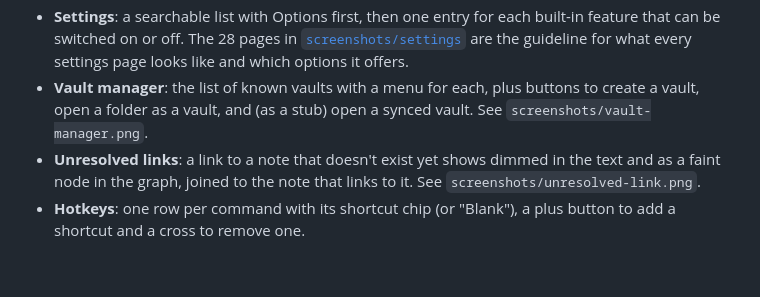
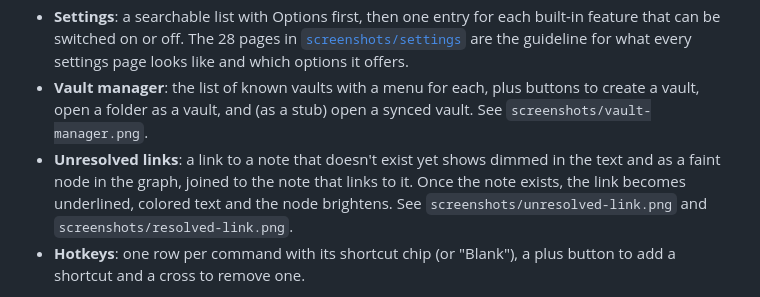
Before and after one commit to Doggydoggywhatnow/Exhaust, a Markdown page: README.md, the part around the change. Rendered like a GitHub page; blank space fills up the shorter version.

Commit message:
Add resolved link screenshot
Co-Authored-By: Claude Sonnet 5.5 <noreply@anthropic.com>
Claude-Session: https://claude.ai/code/session_01SzM85hk6j4mcNS5gn3PJR1

```diff
--- a/README.md
+++ b/README.md
@@ -246,7 +246,7 @@ The screenshots in [`screenshots`](screenshots) are the skeleton of how Exhaust
 - **Main area**: panes that can each show a note being edited, the graph view, a canvas or a reference note, side by side.
 - **Settings**: a searchable list with Options first, then one entry for each built-in feature that can be switched on or off. The 28 pages in [`screenshots/settings`](screenshots/settings) are the guideline for what every settings page looks like and which options it offers.
 - **Vault manager**: the list of known vaults with a menu for each, plus buttons to create a vault, open a folder as a vault, and (as a stub) open a synced vault. See `screenshots/vault-manager.png`.
-- **Unresolved links**: a link to a note that doesn't exist yet shows dimmed in the text and as a faint node in the graph, joined to the note that links to it. See `screenshots/unresolved-link.png`.
+- **Unresolved links**: a link to a note that doesn't exist yet shows dimmed in the text and as a faint node in the graph, joined to the note that links to it. Once the note exists, the link becomes underlined, colored text and the node brightens. See `screenshots/unresolved-link.png` and `screenshots/resolved-link.png`.
 - **Hotkeys**: one row per command with its shortcut chip (or "Blank"), a plus button to add a shortcut and a cross to remove one.
 
 Exhaust keeps this arrangement but has its own look: the Midori notebook style, its own icons, its own colors and wording, and light and dark themes. The screenshots are a reference for placement, not artwork to copy.
```
Also changed, not shown: screenshots/README.md (+6 -0 lines), screenshots/resolved-link.png (added).
